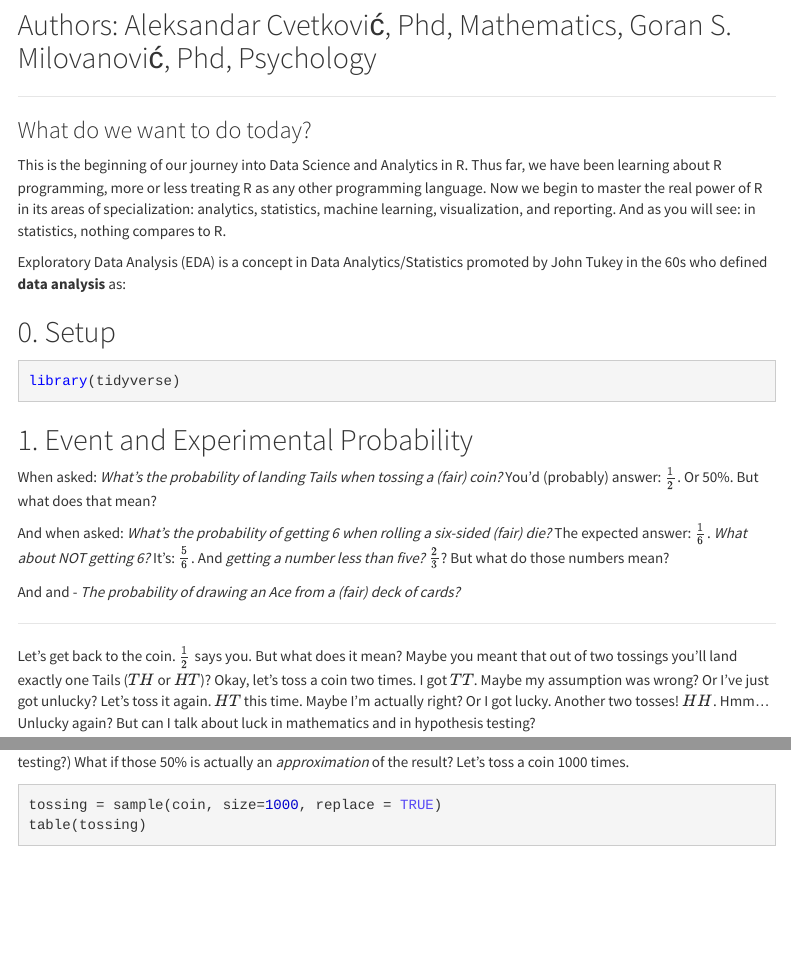
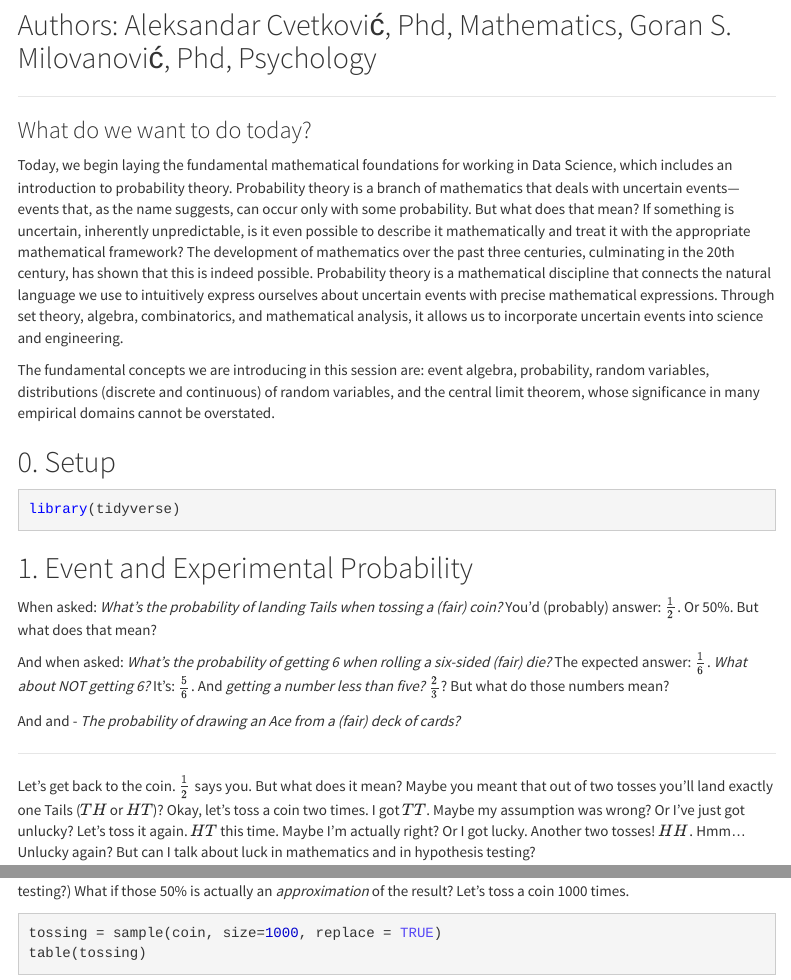
Before and after one commit to datakolektiv/devsify, an R Markdown document (s06_Probability.Rmd): the page in a window 1100 px wide, from 220 px down, and a second part further down, joined at a grey line. Rendered offline with R 4.5, knitr and Pandoc, with nearby package versions; menus at the side of the page are left out; long lines of code are wrapped.

Commit message:
intro_s06

```diff
--- a/s06_Probability.Rmd
+++ b/s06_Probability.Rmd
@@ -21,9 +21,9 @@ output:
 
 ### What do we want to do today?
 
-This is the beginning of our journey into Data Science and Analytics in R. Thus far, we have been learning about R programming, more or less treating R as any other programming language. Now we begin to master the real power of R in its areas of specialization: analytics, statistics, machine learning, visualization, and reporting. And as you will see: in statistics, nothing compares to R.
+Today, we begin laying the fundamental mathematical foundations for working in Data Science, which includes an introduction to probability theory. Probability theory is a branch of mathematics that deals with uncertain events—events that, as the name suggests, can occur only with some probability. But what does that mean? If something is uncertain, inherently unpredictable, is it even possible to describe it mathematically and treat it with the appropriate mathematical framework? The development of mathematics over the past three centuries, culminating in the 20th century, has shown that this is indeed possible. Probability theory is a mathematical discipline that connects the natural language we use to intuitively express ourselves about uncertain events with precise mathematical expressions. Through set theory, algebra, combinatorics, and mathematical analysis, it allows us to incorporate uncertain events into science and engineering.
 
-Exploratory Data Analysis (EDA) is a concept in Data Analytics/Statistics promoted by John Tukey in the 60s who defined **data analysis** as:
+The fundamental concepts we are introducing in this session are: event algebra, probability, random variables, distributions (discrete and continuous) of random variables, and the central limit theorem, whose significance in many empirical domains cannot be overstated.
 
 ## 0. Setup
 
@@ -41,7 +41,7 @@ And and - *The probability of drawing an Ace from a (fair) deck of cards?*
 
 ---
 
-Let's get back to the coin. $\frac{1}{2}$ says you. But what does it mean? Maybe you meant that out of two tossings you'll land exactly one Tails ($TH$ or $HT$)? Okay, let's toss a coin two times. I got $TT$. Maybe my assumption was wrong? Or I've just got unlucky? Let's toss it again. $HT$ this time. Maybe I'm actually right? Or I got lucky. Another two tosses! $HH$. Hmm... Unlucky again? But can I talk about luck in mathematics and in hypothesis testing?
+Let's get back to the coin. $\frac{1}{2}$ says you. But what does it mean? Maybe you meant that out of two tosses you'll land exactly one Tails ($TH$ or $HT$)? Okay, let's toss a coin two times. I got $TT$. Maybe my assumption was wrong? Or I've just got unlucky? Let's toss it again. $HT$ this time. Maybe I'm actually right? Or I got lucky. Another two tosses! $HH$. Hmm... Unlucky again? But can I talk about luck in mathematics and in hypothesis testing?
 
 What about the other answer: 50%. Does that mean that I'll land Tails exactly half the times when tossing a coin $N$ times? Let's toss it, say, 10 times. But I don't actually have a coin. Luckily I have R which can simulate tossing a coin.
 
```
Also changed, not shown: s06_Probability.Rmd (4 more changed lines).
